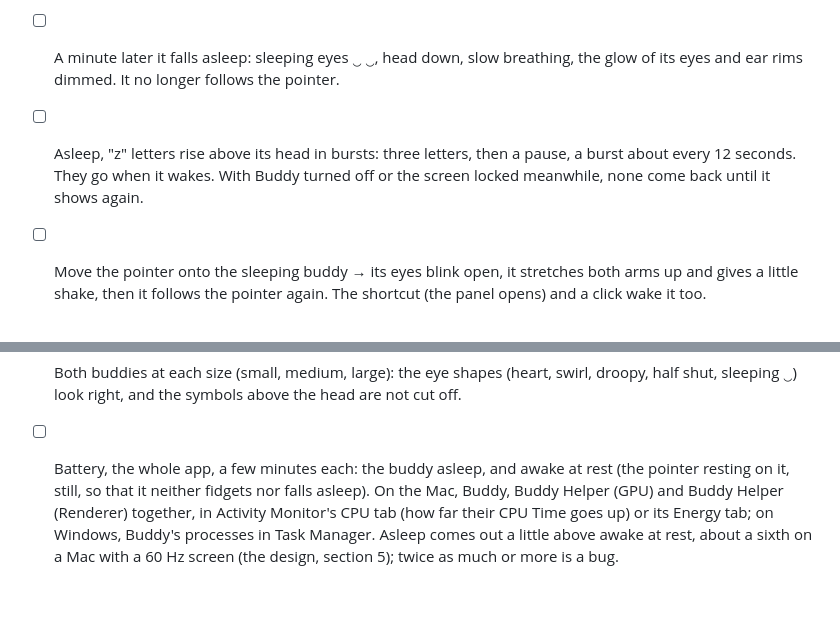
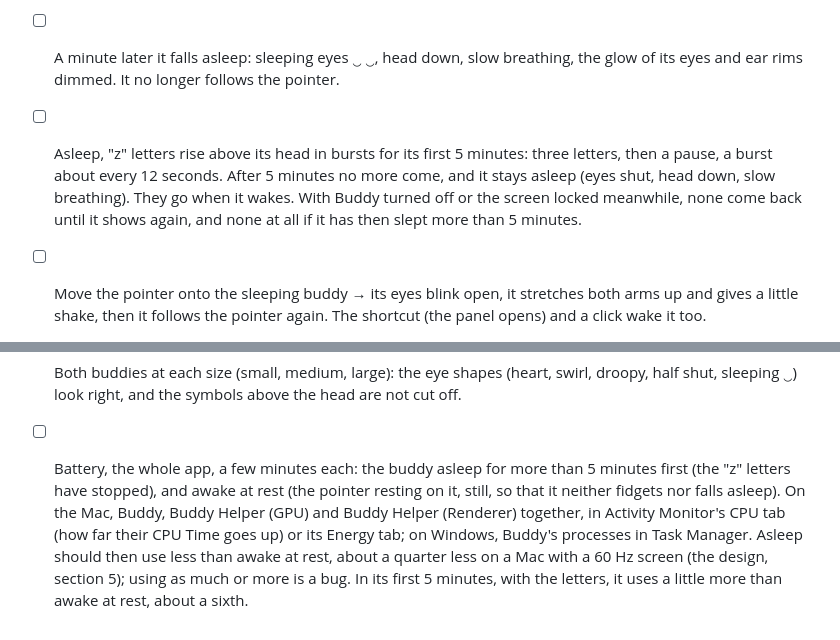
Before and after one commit to akshatgg/Buddy, a Markdown page: docs/manual-checklist.md, 2 parts joined by grey strips. Drawn GitHub-style; blank space fills up the shorter version.

Commit message:
docs: the z letters rise for the first 5 minutes of sleep, with the measured battery numbers and what the tests cover

```diff
--- a/docs/manual-checklist.md
+++ b/docs/manual-checklist.md
@@ -141,7 +141,7 @@ Run with the installed Buddy, on the Mac and on Windows. "Left alone" means the
 elsewhere, and no answer is on its way.
 - [ ] Left alone for a minute, the buddy yawns (mouth open, eyes shut, arms out a little), then its eyes stay half shut and it floats more slowly.
 - [ ] A minute later it falls asleep: sleeping eyes ‿ ‿, head down, slow breathing, the glow of its eyes and ear rims dimmed. It no longer follows the pointer.
-- [ ] Asleep, "z" letters rise above its head in bursts: three letters, then a pause, a burst about every 12 seconds. They go when it wakes. With Buddy turned off or the screen locked meanwhile, none come back until it shows again.
+- [ ] Asleep, "z" letters rise above its head in bursts for its first 5 minutes: three letters, then a pause, a burst about every 12 seconds. After 5 minutes no more come, and it stays asleep (eyes shut, head down, slow breathing). They go when it wakes. With Buddy turned off or the screen locked meanwhile, none come back until it shows again, and none at all if it has then slept more than 5 minutes.
 - [ ] Move the pointer onto the sleeping buddy → its eyes blink open, it stretches both arms up and gives a little shake, then it follows the pointer again. The shortcut (the panel opens) and a click wake it too.
 - [ ] Open the panel and leave it open, untouched, for three minutes → the buddy neither gets drowsy nor fidgets. Close it → a minute later it yawns.
 - [ ] Left alone and awake, it fidgets every 15 to 25 seconds: it looks around, swings its arms, hums (happy eyes, "♪" rising) or hops.
@@ -153,4 +153,4 @@ elsewhere, and no answer is on its way.
 - [ ] Press 🎤 while Buddy is still thinking about a message → it listens; when you stop, it goes back to thinking until the answer comes.
 - [ ] Turn Buddy off, wait three minutes, turn it on → it wakes and waves.
 - [ ] Both buddies at each size (small, medium, large): the eye shapes (heart, swirl, droopy, half shut, sleeping ‿) look right, and the symbols above the head are not cut off.
-- [ ] Battery, the whole app, a few minutes each: the buddy asleep, and awake at rest (the pointer resting on it, still, so that it neither fidgets nor falls asleep). On the Mac, Buddy, Buddy Helper (GPU) and Buddy Helper (Renderer) together, in Activity Monitor's CPU tab (how far their CPU Time goes up) or its Energy tab; on Windows, Buddy's processes in Task Manager. Asleep comes out a little above awake at rest, about a sixth on a Mac with a 60 Hz screen (the design, section 5); twice as much or more is a bug.
+- [ ] Battery, the whole app, a few minutes each: the buddy asleep for more than 5 minutes first (the "z" letters have stopped), and awake at rest (the pointer resting on it, still, so that it neither fidgets nor falls asleep). On the Mac, Buddy, Buddy Helper (GPU) and Buddy Helper (Renderer) together, in Activity Monitor's CPU tab (how far their CPU Time goes up) or its Energy tab; on Windows, Buddy's processes in Task Manager. Asleep should then use less than awake at rest, about a quarter less on a Mac with a 60 Hz screen (the design, section 5); using as much or more is a bug. In its first 5 minutes, with the letters, it uses a little more than awake at rest, about a sixth.
```
Also changed, not shown: 1 other file.
